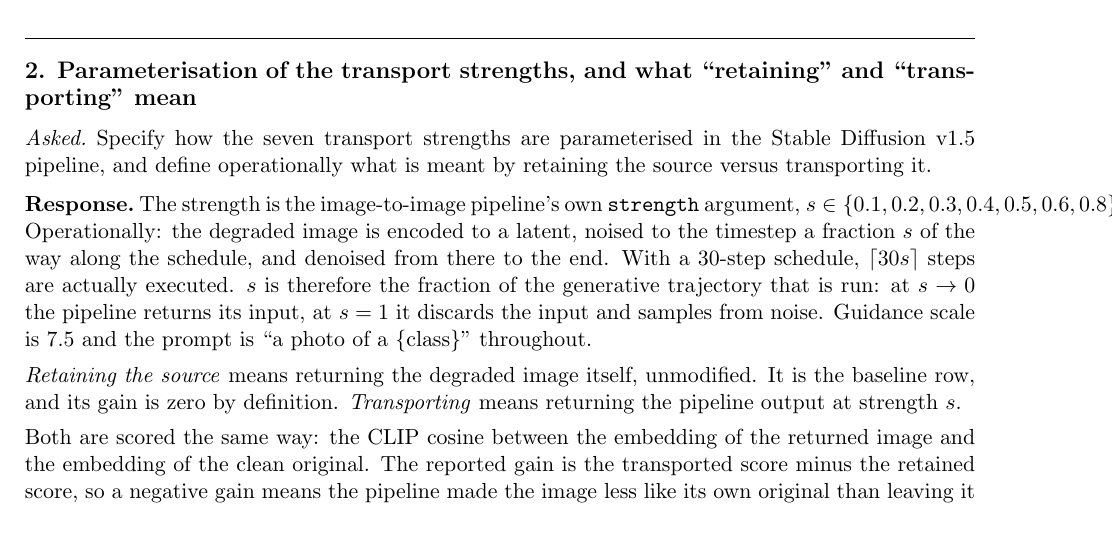
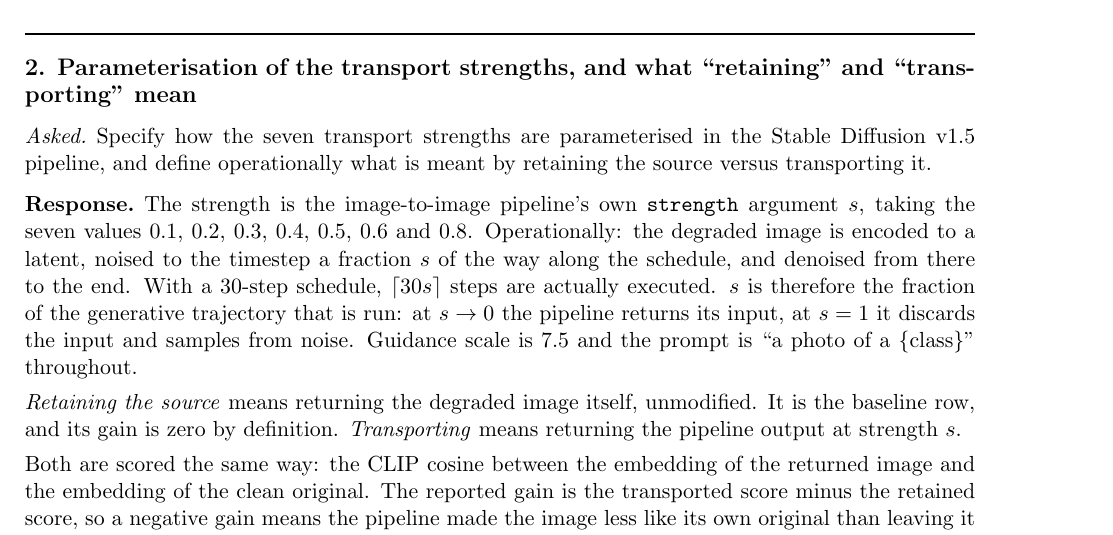
Before and after one commit to garyhost2/BrainFlow, a LaTeX document (docs/theory/todo12.tex): part of page 2 of 8, cut so that both start at the same text. Compiled offline with pdfLaTeX.

Commit message:
todo12: break the strength list so it stays in the margin
Co-Authored-By: Claude Opus 5 <noreply@anthropic.com>

```diff
--- a/docs/theory/todo12.tex
+++ b/docs/theory/todo12.tex
@@ -93,8 +93,9 @@ its low PSNR shows that the fraction counts incorrect detail as well as correct
 \ask{Specify how the seven transport strengths are parameterised in the Stable Diffusion v1.5
 pipeline, and define operationally what is meant by retaining the source versus transporting it.}
 
-\resp The strength is the image-to-image pipeline's own \texttt{strength} argument,
-$s\in\{0.1,0.2,0.3,0.4,0.5,0.6,0.8\}$. Operationally: the degraded image is encoded to a latent,
+\resp The strength is the image-to-image pipeline's own \texttt{strength} argument $s$, taking
+the seven values $0.1$, $0.2$, $0.3$, $0.4$, $0.5$, $0.6$ and $0.8$. Operationally: the degraded
+image is encoded to a latent,
 noised to the timestep a fraction $s$ of the way along the schedule, and denoised from there to
 the end. With a $30$-step schedule, $\lceil 30 s\rceil$ steps are actually executed. $s$ is
 therefore the fraction of the generative trajectory that is run: at $s\to0$ the pipeline returns
```
